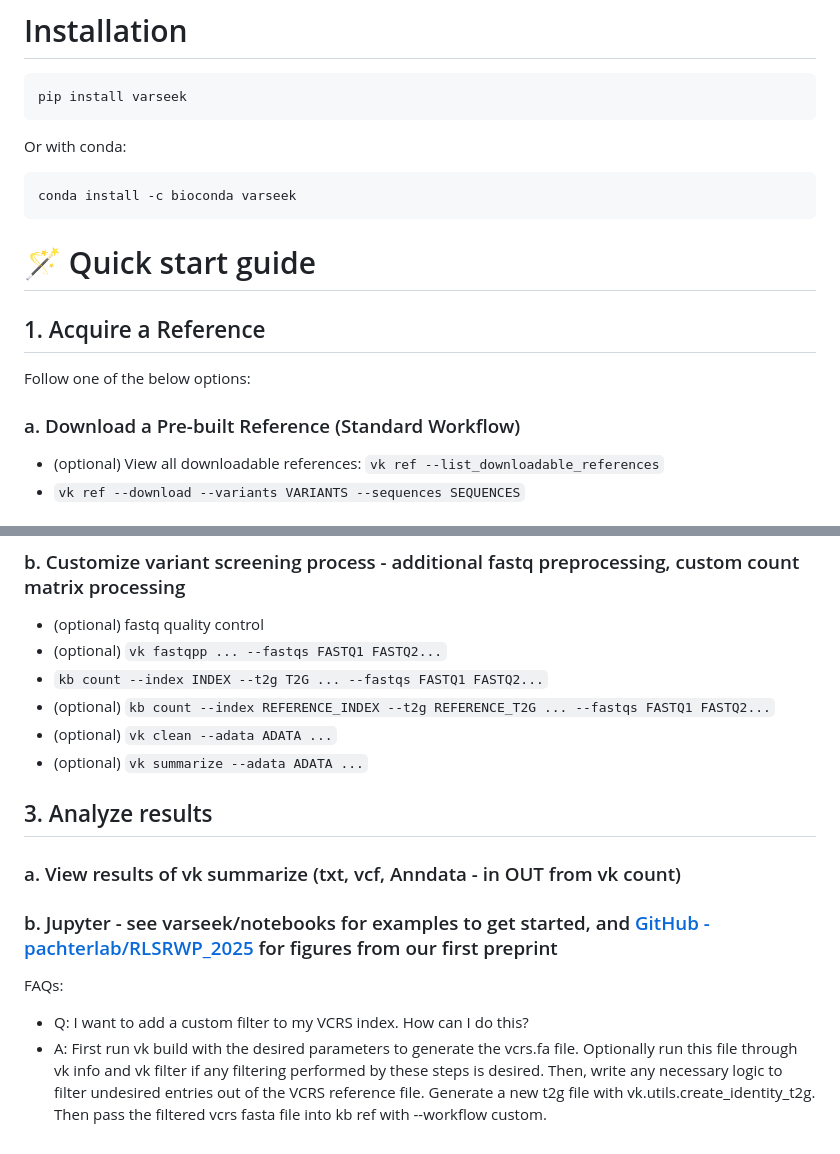
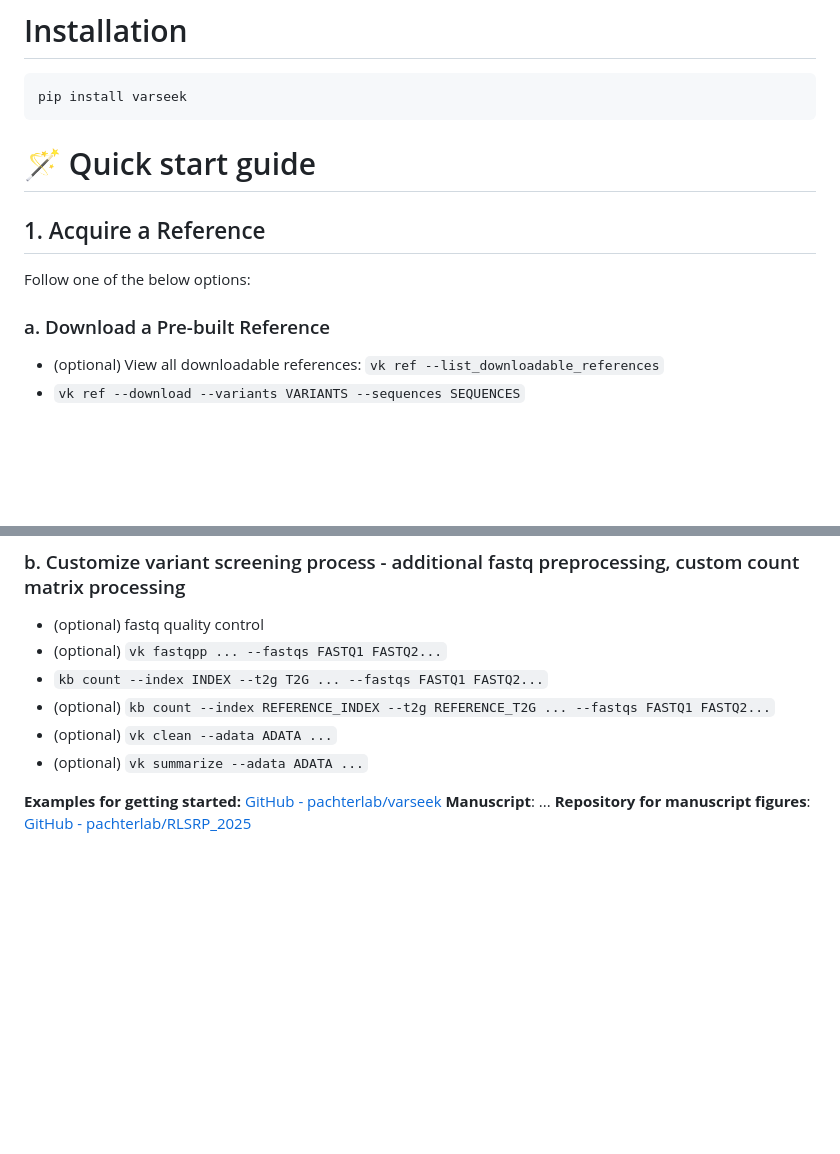
Before and after one commit to pachterlab/varseek, a Markdown page: README.md, 2 parts joined by grey strips. Rendered like a GitHub page; blank space fills up the shorter version.

````diff
--- a/README.md
+++ b/README.md
@@ -57,17 +57,13 @@ Read the article here: PAPER DOI
 ```bash
 pip install varseek
 ```
-Or with conda:
-```bash
-conda install -c bioconda varseek
-```
 
 # 🪄 Quick start guide
 ## 1. Acquire a Reference
 
 Follow one of the below options:
 
-### a. Download a Pre-built Reference (Standard Workflow)
+### a. Download a Pre-built Reference
 - (optional) View all downloadable references: `vk ref --list_downloadable_references`
 - `vk ref --download --variants VARIANTS --sequences SEQUENCES`
 
@@ -98,14 +94,6 @@ Follow one of the below options:
 - (optional) `vk summarize --adata ADATA ...`
 
 
-## 3. Analyze results
-### a. View results of vk summarize (txt, vcf, Anndata - in OUT from vk count)
-### b. Jupyter - see varseek/notebooks for examples to get started, and [GitHub - pachterlab/RLSRWP_2025](https://github.com/pachterlab/RLSRWP_2025.git) for figures from our first preprint
-
-
-
-
-
-FAQs:
-- Q: I want to add a custom filter to my VCRS index. How can I do this?
-- A: First run vk build with the desired parameters to generate the vcrs.fa file. Optionally run this file through vk info and vk filter if any filtering performed by these steps is desired. Then, write any necessary logic to filter undesired entries out of the VCRS reference file. Generate a new t2g file with vk.utils.create_identity_t2g. Then pass the filtered vcrs fasta file into kb ref with --workflow custom.
+**Examples for getting started:** [GitHub - pachterlab/varseek](https://github.com/pachterlab/varseek-examples.git)
+**Manuscript**: ...
+**Repository for manuscript figures**: [GitHub - pachterlab/RLSRP_2025](https://github.com/pachterlab/RLSRP_2025.git)
````
